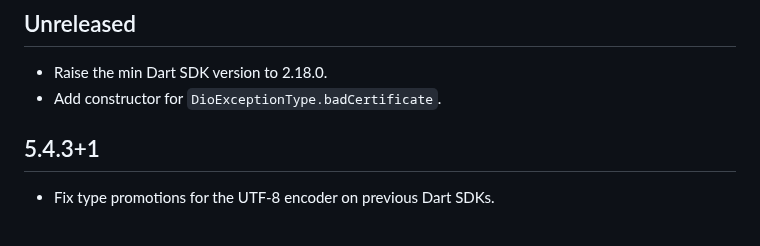
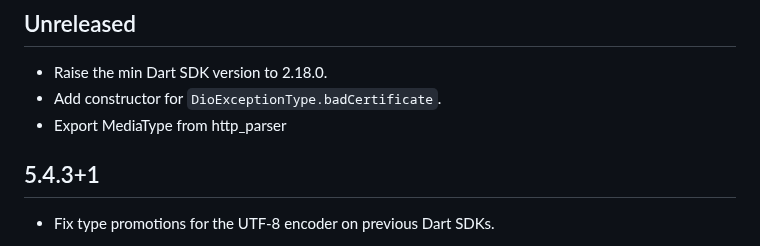
Before and after one commit to cfug/dio, a Markdown page: dio/CHANGELOG.md, the part around the change. Rendered like a GitHub page.

Commit message:
Update changelog

```diff
--- a/dio/CHANGELOG.md
+++ b/dio/CHANGELOG.md
@@ -7,6 +7,7 @@ See the [Migration Guide][] for the complete breaking changes list.**
 
 - Raise the min Dart SDK version to 2.18.0.
 - Add constructor for `DioExceptionType.badCertificate`.
+- Export MediaType from http_parser
 
 ## 5.4.3+1
 
```
